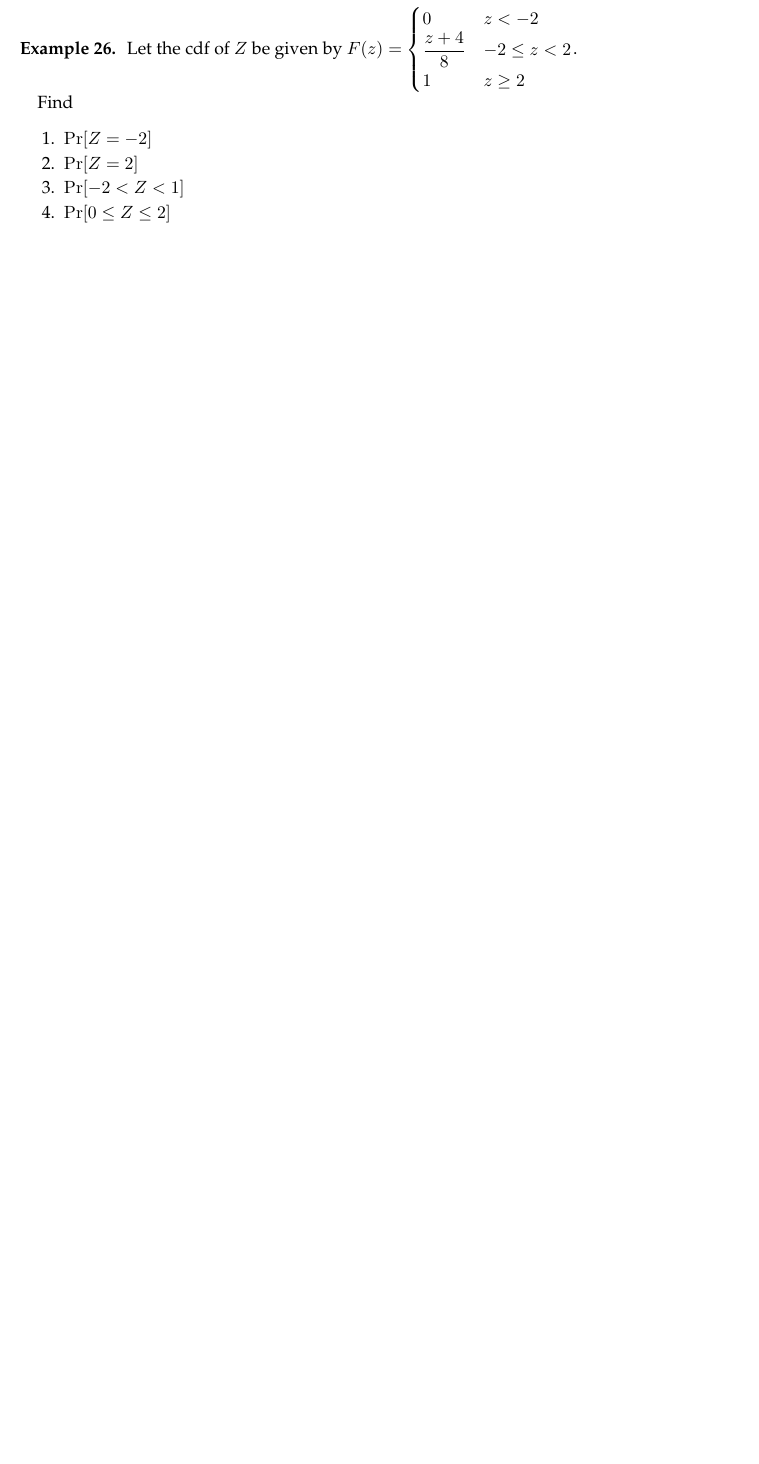
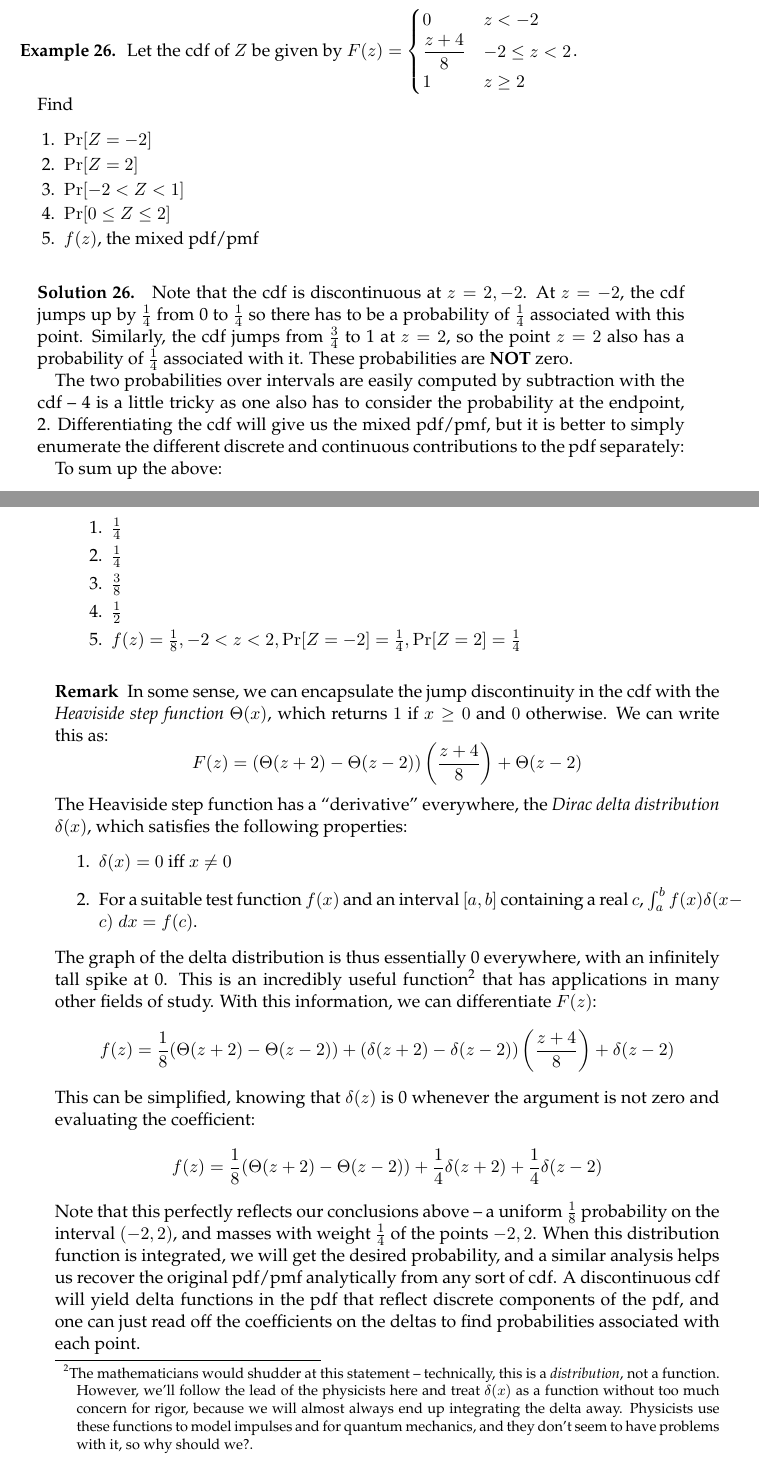
Before and after one commit to pwhitetj/probtheory, a LaTeX thesis (main.tex, which reads chapters/chapter_03.tex, mystyle.sty): part of page 52 of 53 before the commit and two parts of pages 52 and 53 of 55 after it, the two joined at a grey line, cut so that both start at the same text, the shorter picture padded with empty space. Compiled offline with pdfLaTeX; an older LaTeX class or package is replaced by its successor.

Commit message:
3.4 Content from Bryan

```diff
--- a/chapters/chapter_03.tex
+++ b/chapters/chapter_03.tex
@@ -958 +976,0 @@ In this section we present a number of problems from class that cover a range of
-\begin{example}
@@ -959,3 +984,5 @@ In this section we present a number of problems from class that cover a range of
+\end{solution}
+\begin{example} % mixed distribution - 3.3.7
 	Let the cdf of $Z$ be given by $F(z) = \begin{cases} 0 & z<-2 \\ \dfrac{z+4}{8} & -2 \leq z < 2 \\
 	1 & z \geq 2\end{cases}$.
 
@@ -966,6 +993,41 @@ In this section we present a number of problems from class that cover a range of
 		\item $\Pr[Z=2]$
 		\item $\Pr[-2 < Z < 1]$
 		\item $\Pr[0 \leq Z \leq 2]$
+		\item $f(z)$, the mixed pdf/pmf
 	\end{enumerate}
 \end{example}
+\begin{solution}
+Note that the cdf is discontinuous at $z=2, -2$. At $z = -2$, the cdf jumps up by $\ufrac 4$ from 0 to $\frac 14$ so there has to be a probability of $\frac 14$ associated with this point. Similarly, the cdf jumps from $\frac 34$ to 1 at $z=2$, so the point $z=2$ also has a probability of $\frac 14$ associated with it. These probabilities are \textbf{NOT} zero.
 
+The two probabilities over intervals are easily computed by subtraction with the cdf -- 4 is a little tricky as one also has to consider the probability at the endpoint, 2. Differentiating the cdf will give us the mixed pdf/pmf, but it is better to simply enumerate the different discrete and continuous contributions to the pdf separately:
+
+To sum up the above:
+\begin{enumerate}
+    %\setlength{\itemsep}{-0.5ex}
+    \item $\ufrac 4$
+    \item $\ufrac 4$
+    \item $\frac 3 8$
+    \item $\ufrac 2$
+    \item $f(z) = \ufrac 8, -2 < z < 2, \Pr[Z=-2] = \ufrac 4, \Pr[Z=2] = \ufrac 4$
+\end{enumerate}
+\end{solution}
+\begin{remark}
+    In some sense, we can encapsulate the jump discontinuity in the cdf with the \textit{Heaviside step function} $\Theta(x)$, which returns $1$ if $x\geq 0$ and $0$ otherwise. We can write this as:
+    \[
+        F(z) = (\Theta(z+2) - \Theta(z-2))\left(\frac{z+4}{8}\right) + \Theta(z-2)
+    \]
+    The Heaviside step function has a ``derivative'' everywhere, the \textit{Dirac delta distribution} $\delta(x)$, which satisfies the following properties:
+    \begin{enumerate}
+        \item $\delta(x) = 0$ iff $x \neq 0$
+        \item For a suitable test function $f(x)$ and an interval $[a,b]$ containing a real $c$, $\int_a^b f(x) \delta(x-c) \dx = f(c)$.
+    \end{enumerate}
+    The graph of the delta distribution is thus essentially 0 everywhere, with an infinitely tall spike at 0. This is an incredibly useful function\footnote{The mathematicians would shudder at this statement -- technically, this is a \textit{distribution}, not a function. However, we'll follow the lead of the physicists here and treat $\delta(x)$ as a function without too much concern for rigor, because we will almost always end up integrating the delta away. Physicists use these functions to model impulses and for quantum mechanics, and they don't seem to have problems with it, so why should we?.} that has applications in many other fields of study. With this information, we can differentiate $F(z)$:
+    \[
+        f(z) = \frac 18 (\Theta(z+2) - \Theta(z-2)) + (\delta(z+2) - \delta(z-2))\left(\frac{z+4}{8}\right) + \delta(z-2)
+    \]
+    This can be simplified, knowing that $\delta(z)$ is 0 whenever the argument is not zero and evaluating the coefficient:
+    \[
+        f(z) = \frac 18 (\Theta(z+2) - \Theta(z-2)) + \frac 14 \delta(z+2) + \frac 14  \delta(z-2)
+    \]
+    Note that this perfectly reflects our conclusions above -- a uniform $\frac 18$ probability on the interval $(-2, 2)$, and masses with weight $\frac 14$ of the points $-2, 2$. When this distribution function is integrated, we will get the desired probability, and a similar analysis helps us recover the original pdf/pmf analytically from any sort of cdf. A discontinuous cdf will yield delta functions in the pdf that reflect discrete components of the pdf, and one can just read off the coefficients on the deltas to find probabilities associated with each point.
+\end{remark}
--- a/mystyle.sty
+++ b/mystyle.sty
@@ -92,12 +92,22 @@
 \newcommand{\stirii}[2]{\stirlingtwo{#1}{#2}}
 \newcommand{\dstirlingtwo}[2]{\genfrac\{\}{0pt}{0}{#1}{#2}}
 \newcommand{\dstirii}[2]{\dstirlingtwo{#1}{#2}}
+
+% Differentials
 \newcommand{\dx}{\;dx}
 \newcommand{\dy}{\;dy}
 \newcommand{\dt}{\;dt}
 \newcommand{\du}{\;du}
 \newcommand{\dv}{\;dv}
 
+% Calculus
+\newcommand{\drv}[2]{\frac{d #1}{d #2}}
+\newcommand{\ddv}[2]{\frac{d^2 #1}{d #2^2}}
+\newcommand{\dnv}[3]{\frac{d^{#3} #1}{d #2^{#3}}}
+\newcommand{\pdv}[2]{\frac{\partial #1}{\partial #2}}
+\newcommand{\pddv}[2]{\frac{\partial^2 #1}{\partial #2^2}}
+\newcommand{\pdnv}[3]{\frac{\partial^{#3} #1}{\partial #2^{#3}}}
+\newcommand{\mpddv}[3]{\frac{\partial^2 #1}{\partial #2 \, \partial #3}}
 
 % Unicode stuff
 \DeclareUnicodeCharacter{2212}{-}
```
Also changed, not shown: chapters/chapter_03.tex (61 more changed lines).
